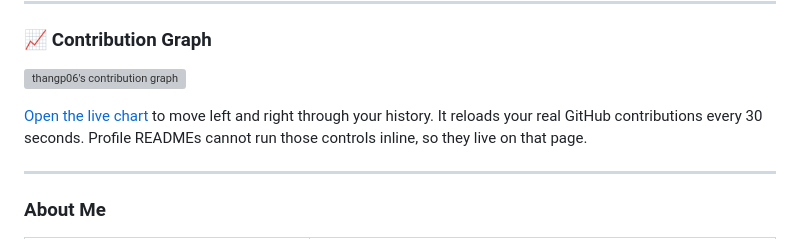
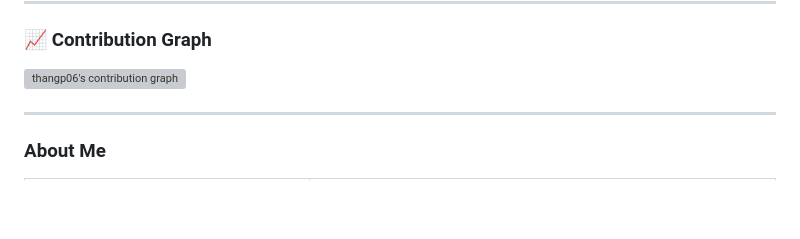
Before and after one commit to thangp06/thangp06, a Markdown page: README.md, the part around the change. GitHub-like rendering; blank space fills up the shorter version; grey boxes are pictures that could not be loaded.

Commit message:
Update README to remove live chart link
Removed link to live chart for GitHub contributions.

```diff
--- a/README.md
+++ b/README.md
@@ -67,9 +67,6 @@
   </a>
 </p>
 
-<p>
-  <a href="https://thangp06.github.io/thangp06/">Open the live chart</a> to move left and right through your history. It reloads your real GitHub contributions every 30 seconds. Profile READMEs cannot run those controls inline, so they live on that page.
-</p>
 
 ---
 
```
